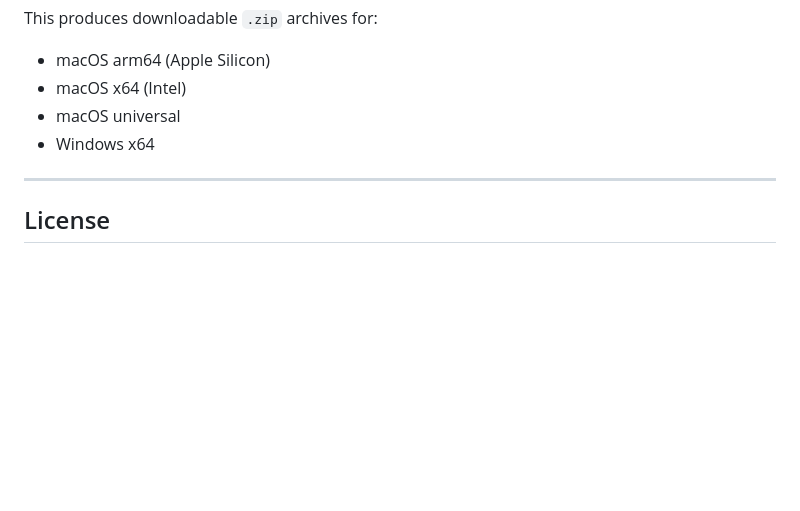
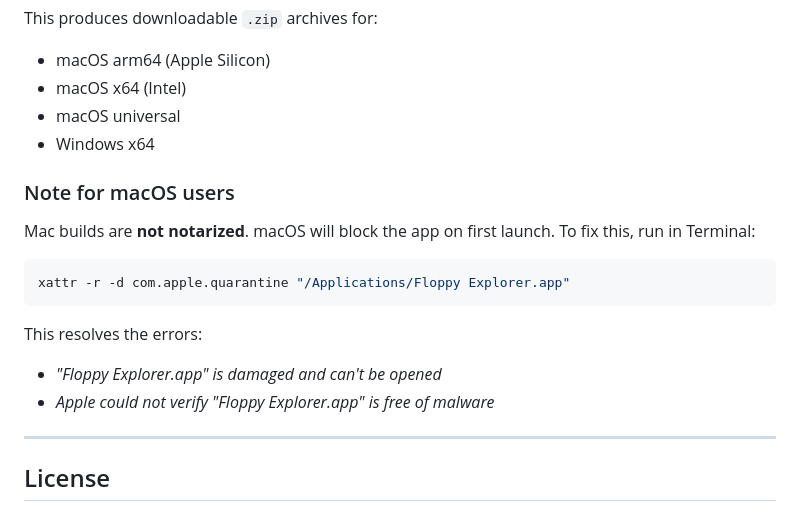
Before and after one commit to realhidden/floppyexplorer, a Markdown page: README.md, the part around the change. Rendered like a GitHub page; blank space fills up the shorter version.

Commit message:
Add macOS quarantine workaround note to README
Unsigned app bundles get blocked by Gatekeeper. Document the
xattr command users need to run.

Co-Authored-By: Claude Opus 4.6 <noreply@anthropic.com>

````diff
--- a/README.md
+++ b/README.md
@@ -159,6 +159,18 @@ This produces downloadable `.zip` archives for:
 - macOS universal
 - Windows x64
 
+### Note for macOS users
+
+Mac builds are **not notarized**. macOS will block the app on first launch. To fix this, run in Terminal:
+
+```bash
+xattr -r -d com.apple.quarantine "/Applications/Floppy Explorer.app"
+```
+
+This resolves the errors:
+- *"Floppy Explorer.app" is damaged and can't be opened*
+- *Apple could not verify "Floppy Explorer.app" is free of malware*
+
 ---
 
 ## License
````
